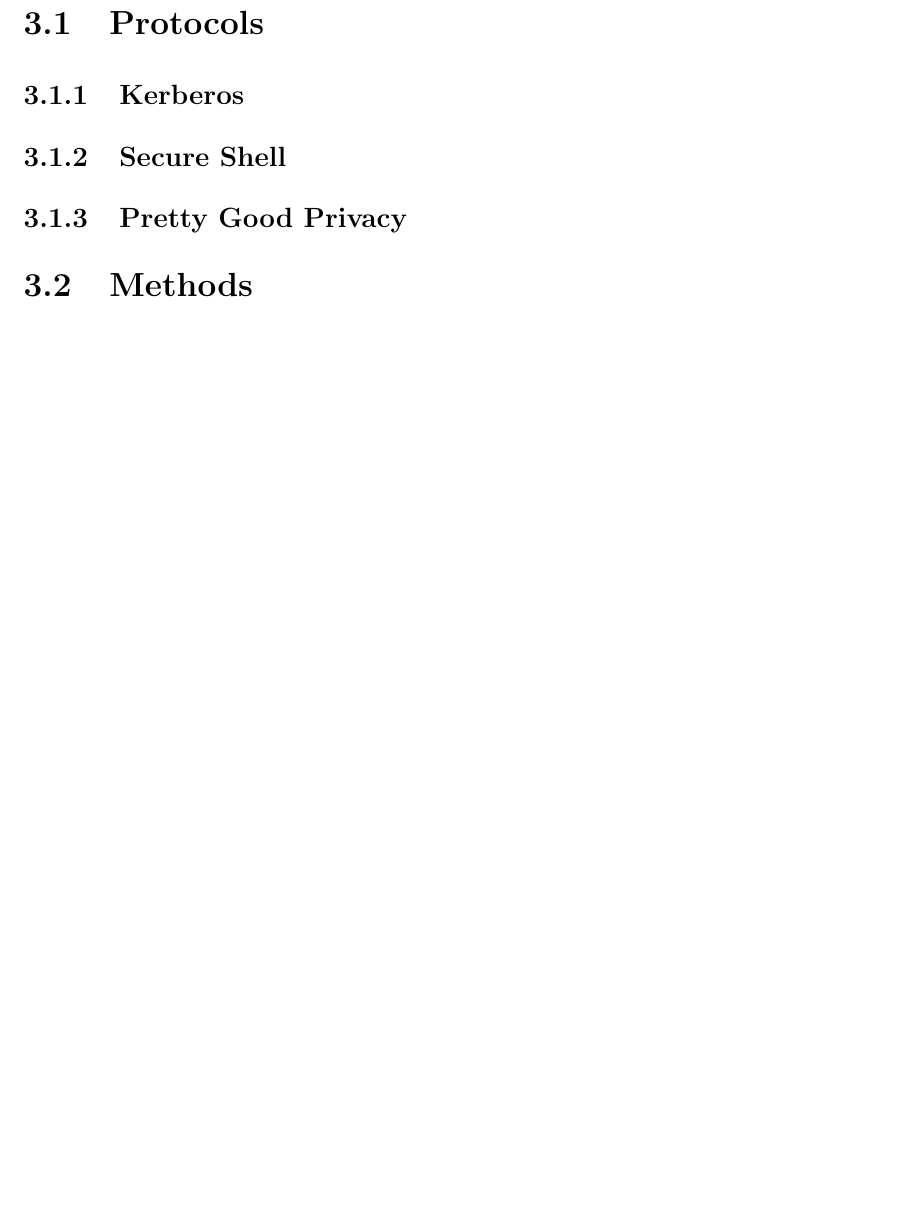
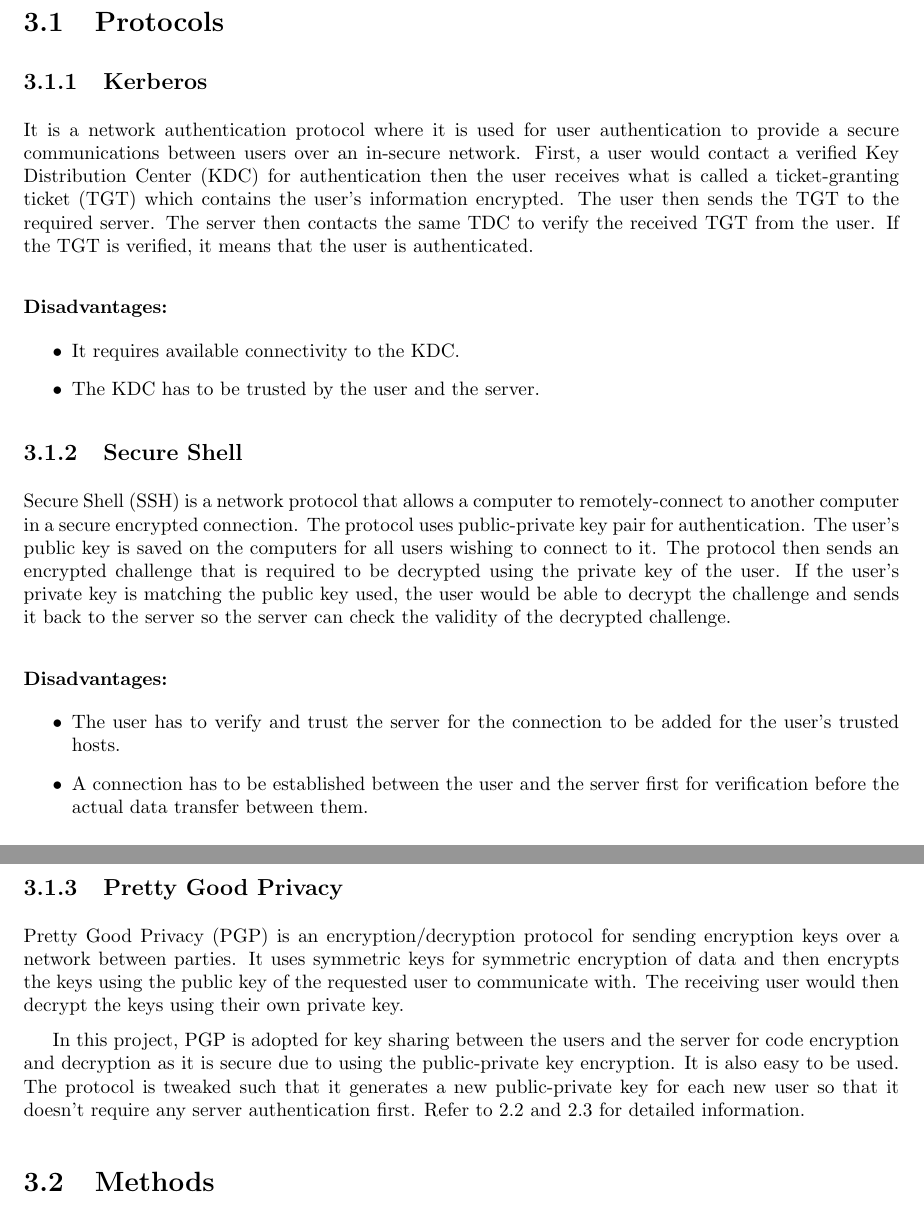
Before and after one commit to KhaledHelmy/paranoid-developers, a LaTeX thesis (Report/report.tex, which reads Report/content/comparison.tex): part of page 8 of 20 before the commit and two parts of pages 7 and 8 of 16 after it, the two joined at a grey line, cut so that both start at the same text, the shorter picture padded with empty space. Compiled offline with pdfLaTeX.

Commit message:
Final commit

```diff
--- a/Report/content/comparison.tex
+++ b/Report/content/comparison.tex
@@ -3,8 +3,27 @@
 \section{Protocols}
 
 \subsection{Kerberos}
+It is a network authentication protocol where it is used for user authentication to provide a secure communications between users over an in-secure network. First, a user would contact a verified Key Distribution Center (KDC) for authentication then the user receives what is called a ticket-granting ticket (TGT) which contains the user's information encrypted. The user then sends the TGT to the required server. The server then contacts the same TDC to verify the received TGT from the user. If the TGT is verified, it means that the user is authenticated.
+
+\subsubsection{Disadvantages:}
+\begin{itemize}
+    \item It requires available connectivity to the KDC.
+    \item The KDC has to be trusted by the user and the server.
+\end{itemize}
+
 \subsection{Secure Shell}
+Secure Shell (SSH) is a network protocol that allows a computer to remotely-connect to another computer in a secure encrypted connection. The protocol uses public-private key pair for authentication. The user's public key is saved on the computers for all users wishing to connect to it. The protocol then sends an encrypted challenge that is required to be decrypted using the private key of the user. If the user's private key is matching the public key used, the user would be able to decrypt the challenge and sends it back to the server so the server can check the validity of the decrypted challenge.
+
+\subsubsection{Disadvantages:}
+\begin{itemize}
+    \item The user has to verify and trust the server for the connection to be added for the user's trusted hosts.
+    \item A connection has to be established between the user and the server first for verification before the actual data transfer between them.
+\end{itemize}
+
 \subsection{Pretty Good Privacy}
+Pretty Good Privacy (PGP) is an encryption/decryption protocol for sending encryption keys over a network between parties. It uses symmetric keys for symmetric encryption of data and then encrypts the keys using the public key of the requested user to communicate with. The receiving user would then decrypt the keys using their own private key.
+
+In this project, PGP is adopted for key sharing between the users and the server for code encryption and decryption as it is secure due to using the public-private key encryption. It is also easy to be used. The protocol is tweaked such that it generates a new public-private key for each new user so that it doesn't require any server authentication first. Refer to \ref{sec:pgp_info_1} and \ref{sec:pgp_info_2} for detailed information.
 
 \section{Methods}
 
--- a/Report/report.tex
+++ b/Report/report.tex
@@ -1,4 +1,4 @@
-\documentclass[12pt, a4paper, oneside]{book}
+\documentclass[10pt, a4paper, oneside]{book}
 
 \usepackage[headings]{fullpage}
 \usepackage{setspace}
```
Also changed, not shown: Report/content/design_choices.tex (+2 -0 lines), Report/content/techniques.tex (+1 -3 lines), Report/content/comparison.tex (8 more changed lines).
